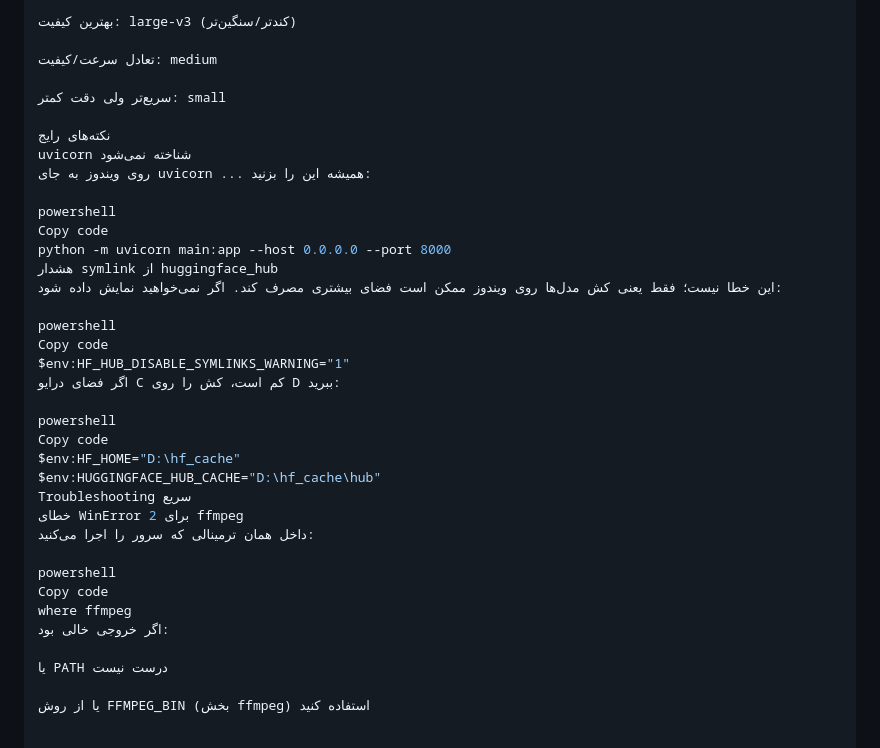
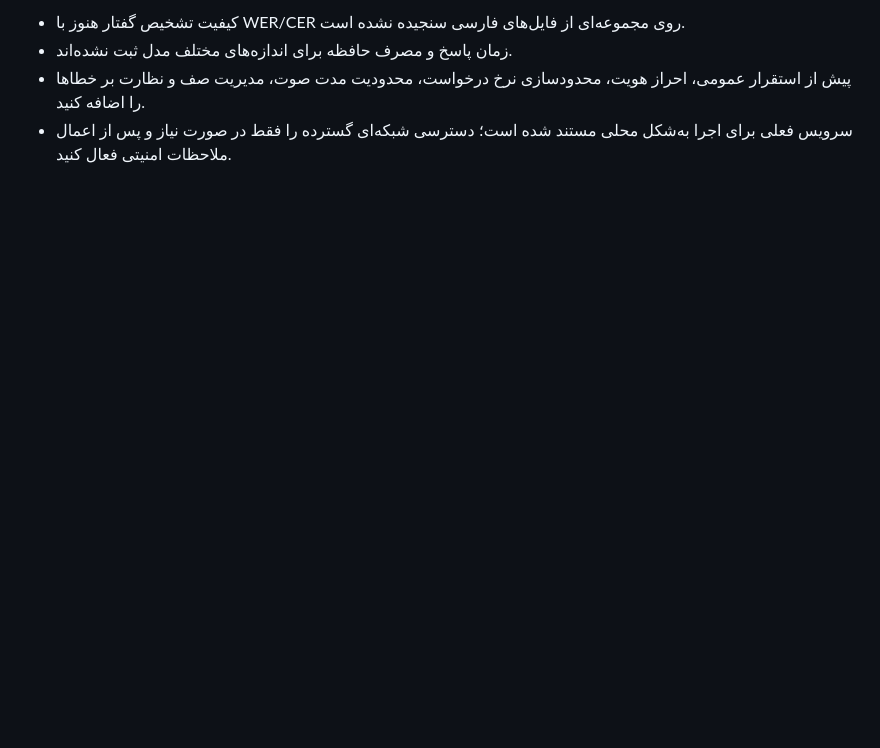
Before and after one commit to muhammadseyedi/sstt-fa-app, a Markdown page: README.md, the part around one of its changes. GitHub-like rendering; blank space fills up the shorter version.

```diff
--- a/README.md
+++ b/README.md
@@ -161,38 +141,5 @@ python -m uvicorn main:app --host 0.0.0.0 --port 8000
 
-بهترین کیفیت: large-v3 (کندتر/سنگین‌تر)
-
-تعادل سرعت/کیفیت: medium
-
-سریع‌تر ولی دقت کمتر: small
-
-نکته‌های رایج
-uvicorn شناخته نمی‌شود
-روی ویندوز به جای uvicorn ... همیشه این را بزنید:
-
-powershell
-Copy code
-python -m uvicorn main:app --host 0.0.0.0 --port 8000
-هشدار symlink از huggingface_hub
-این خطا نیست؛ فقط یعنی کش مدل‌ها روی ویندوز ممکن است فضای بیشتری مصرف کند. اگر نمی‌خواهید نمایش داده شود:
-
-powershell
-Copy code
-$env:HF_HUB_DISABLE_SYMLINKS_WARNING="1"
-اگر فضای درایو C کم است، کش را روی D ببرید:
-
-powershell
-Copy code
-$env:HF_HOME="D:\hf_cache"
-$env:HUGGINGFACE_HUB_CACHE="D:\hf_cache\hub"
-Troubleshooting سریع
-خطای WinError 2 برای ffmpeg
-داخل همان ترمینالی که سرور را اجرا می‌کنید:
-
-powershell
-Copy code
-where ffmpeg
-اگر خروجی خالی بود:
-
-یا PATH درست نیست
-
-یا از روش FFMPEG_BIN (بخش ffmpeg) استفاده کنید
+- کیفیت تشخیص گفتار هنوز با WER/CER روی مجموعه‌ای از فایل‌های فارسی سنجیده نشده است.
+- زمان پاسخ و مصرف حافظه برای اندازه‌های مختلف مدل ثبت نشده‌اند.
+- پیش از استقرار عمومی، احراز هویت، محدودسازی نرخ درخواست، محدودیت مدت صوت، مدیریت صف و نظارت بر خطاها را اضافه کنید.
+- سرویس فعلی برای اجرا به‌شکل محلی مستند شده است؛ دسترسی شبکه‌ای گسترده را فقط در صورت نیاز و پس از اعمال ملاحظات امنیتی فعال کنید.
```
Also changed, not shown: other parts of README.md (+92 -112 lines).
